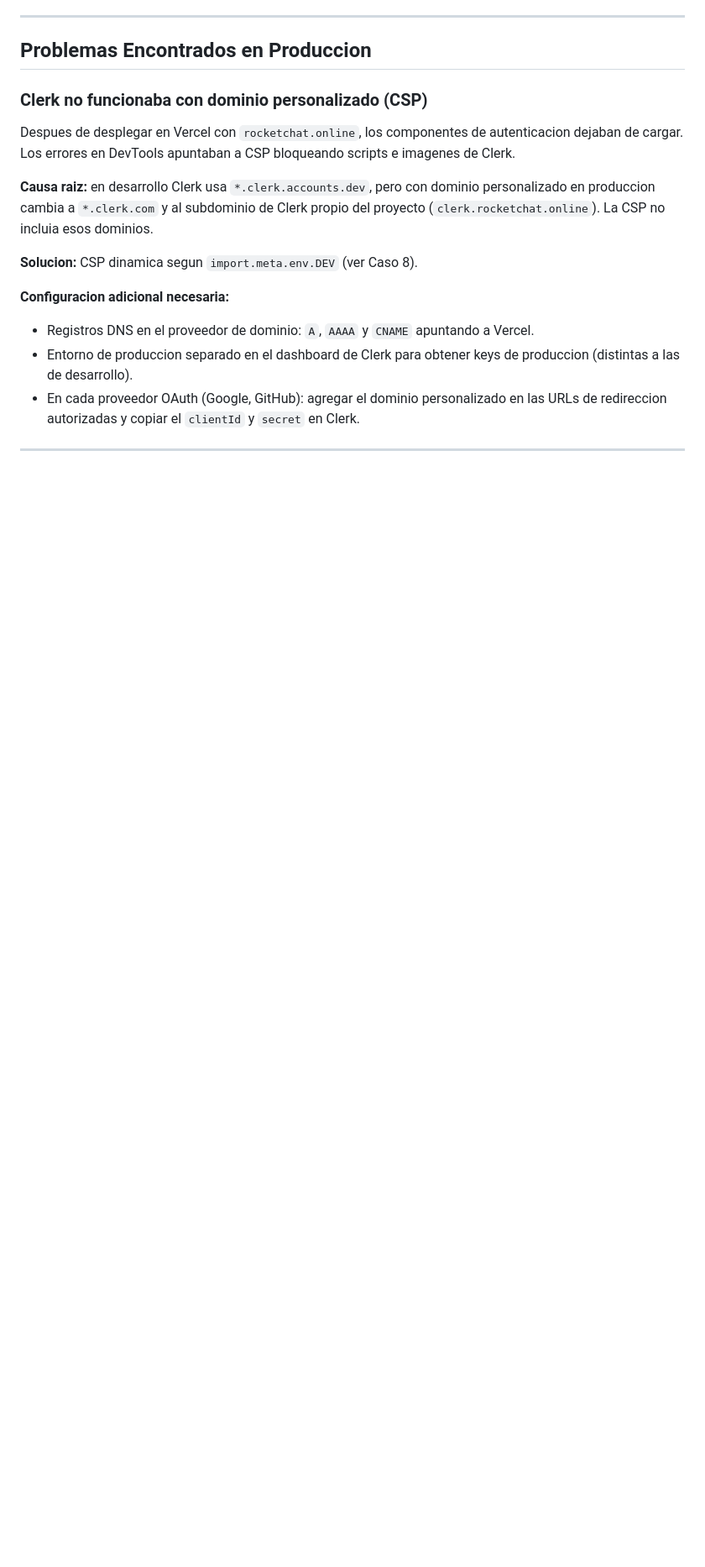
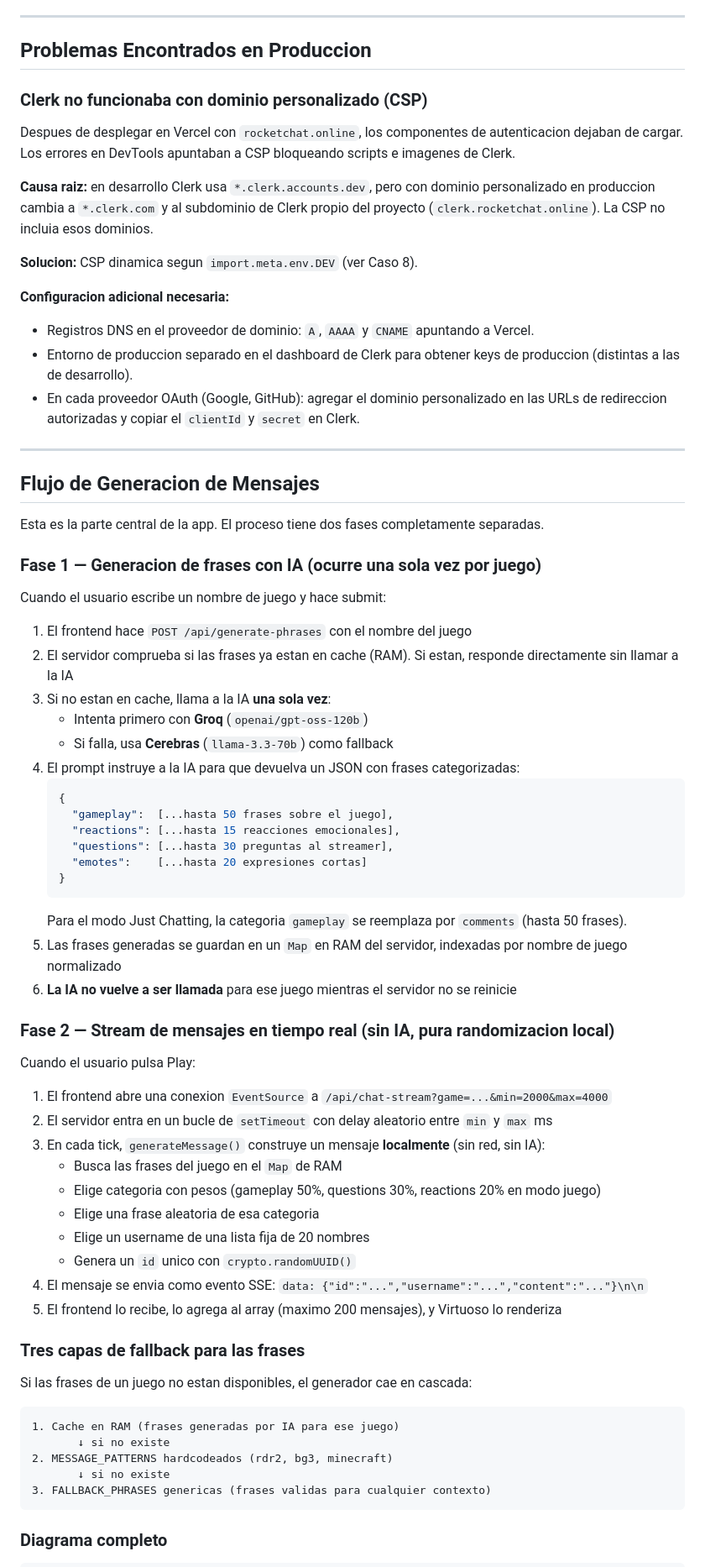
Before and after one commit to AlanSan1195/chat-simulation-stream, a Markdown page: README.md, the part around one of its changes. Shown at 84% size. Drawn GitHub-style; blank space fills up the shorter version.

````diff
--- a/README.md
+++ b/README.md
@@ -637,3 +637,58 @@ Despues de desplegar en Vercel con `rocketchat.online`, los componentes de auten
 
 ---
 
+## Flujo de Generacion de Mensajes
+
+Esta es la parte central de la app. El proceso tiene dos fases completamente separadas.
+
+### Fase 1 — Generacion de frases con IA (ocurre una sola vez por juego)
+
+Cuando el usuario escribe un nombre de juego y hace submit:
+
+1. El frontend hace `POST /api/generate-phrases` con el nombre del juego
+2. El servidor comprueba si las frases ya estan en cache (RAM). Si estan, responde directamente sin llamar a la IA
+3. Si no estan en cache, llama a la IA **una sola vez**:
+   - Intenta primero con **Groq** (`openai/gpt-oss-120b`)
+   - Si falla, usa **Cerebras** (`llama-3.3-70b`) como fallback
+4. El prompt instruye a la IA para que devuelva un JSON con frases categorizadas:
+   ```json
+   {
+     "gameplay":  [...hasta 50 frases sobre el juego],
+     "reactions": [...hasta 15 reacciones emocionales],
+     "questions": [...hasta 30 preguntas al streamer],
+     "emotes":    [...hasta 20 expresiones cortas]
+   }
+   ```
+   Para el modo Just Chatting, la categoria `gameplay` se reemplaza por `comments` (hasta 50 frases).
+5. Las frases generadas se guardan en un `Map` en RAM del servidor, indexadas por nombre de juego normalizado
+6. **La IA no vuelve a ser llamada** para ese juego mientras el servidor no se reinicie
+
+### Fase 2 — Stream de mensajes en tiempo real (sin IA, pura randomizacion local)
+
+Cuando el usuario pulsa Play:
+
+1. El frontend abre una conexion `EventSource` a `/api/chat-stream?game=...&min=2000&max=4000`
+2. El servidor entra en un bucle de `setTimeout` con delay aleatorio entre `min` y `max` ms
+3. En cada tick, `generateMessage()` construye un mensaje **localmente** (sin red, sin IA):
+   - Busca las frases del juego en el `Map` de RAM
+   - Elige categoria con pesos (gameplay 50%, questions 30%, reactions 20% en modo juego)
+   - Elige una frase aleatoria de esa categoria
+   - Elige un username de una lista fija de 20 nombres
+   - Genera un `id` unico con `crypto.randomUUID()`
+4. El mensaje se envia como evento SSE: `data: {"id":"...","username":"...","content":"..."}\n\n`
+5. El frontend lo recibe, lo agrega al array (maximo 200 mensajes), y Virtuoso lo renderiza
+
+### Tres capas de fallback para las frases
+
+Si las frases de un juego no estan disponibles, el generador cae en cascada:
+
+```
+1. Cache en RAM (frases generadas por IA para ese juego)
+       ↓ si no existe
+2. MESSAGE_PATTERNS hardcodeados (rdr2, bg3, minecraft)
+       ↓ si no existe
+3. FALLBACK_PHRASES genericas (frases validas para cualquier contexto)
+```
+
+### Diagrama completo
+
````
Also changed, not shown: other parts of README.md (+42 -0 lines).
